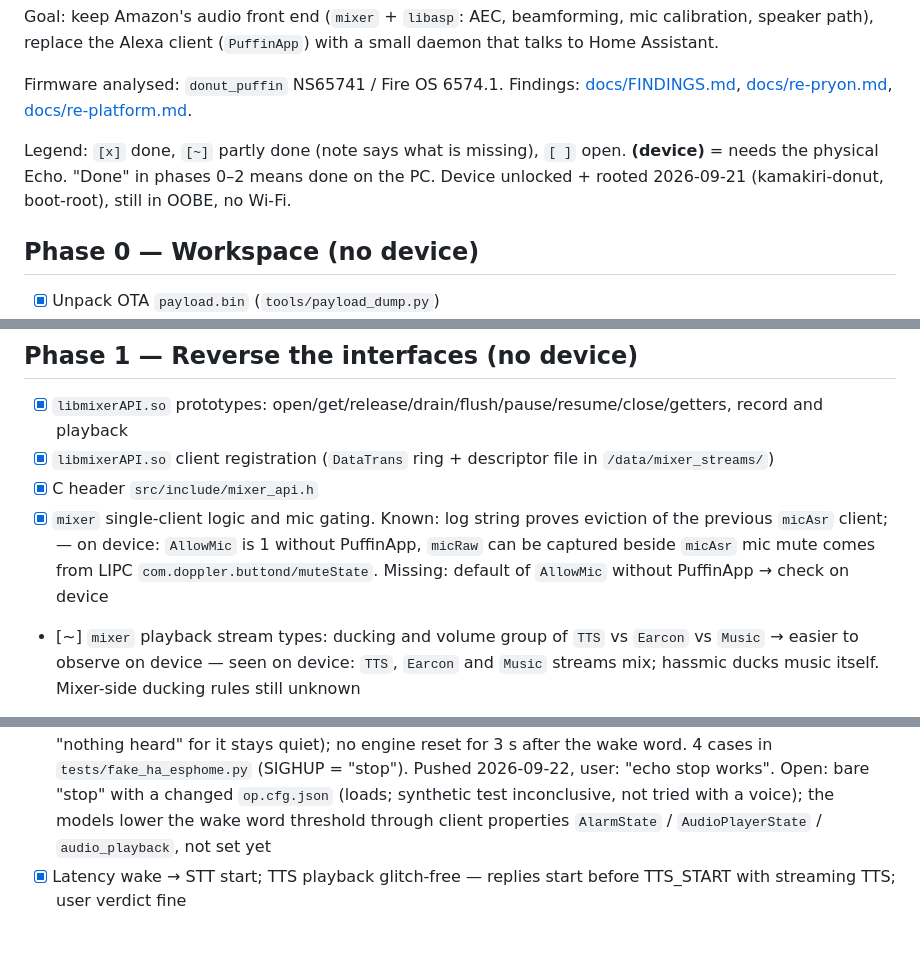
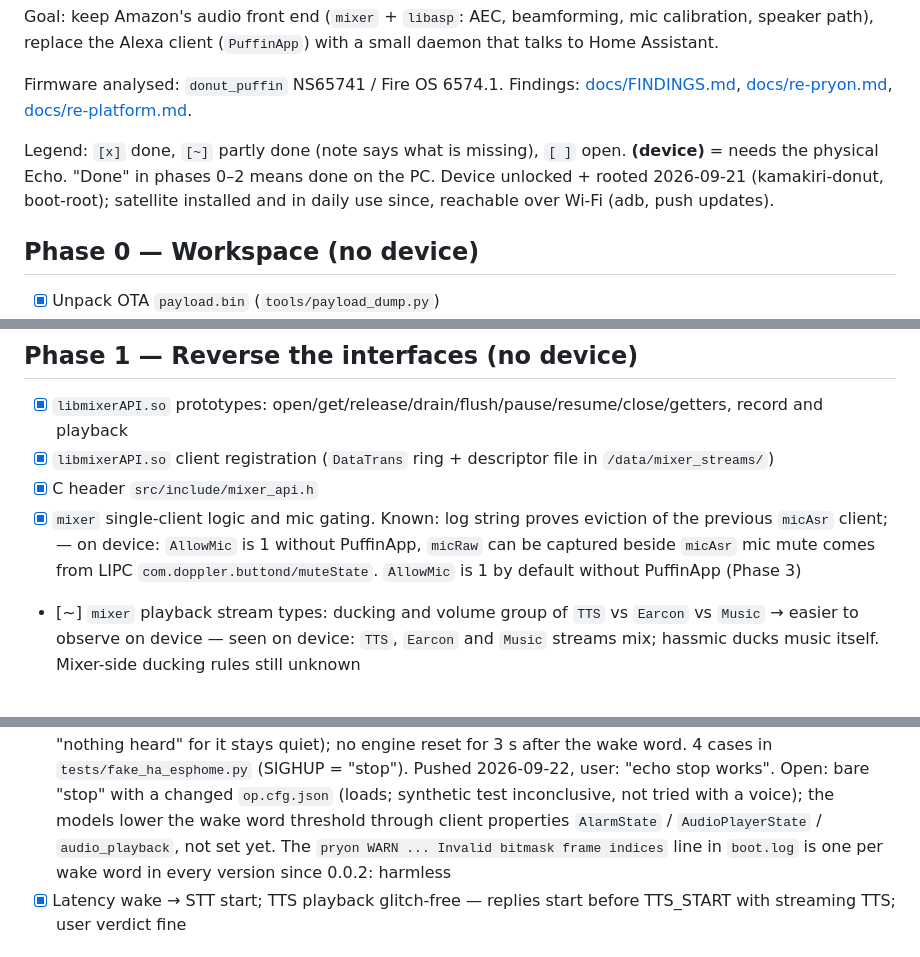
Before and after one commit to Gamer92000/echo-dot-assist, a Markdown page: PLAN.md, 3 parts joined by grey strips. Rendered like a GitHub page.

```diff
--- a/PLAN.md
+++ b/PLAN.md
@@ -7,7 +7,7 @@ Firmware analysed: `donut_puffin` NS65741 / Fire OS 6574.1. Findings: [docs/FIND
 [docs/re-pryon.md](docs/re-pryon.md), [docs/re-platform.md](docs/re-platform.md).
 
 Legend: `[x]` done, `[~]` partly done (note says what is missing), `[ ]` open. **(device)** = needs the physical Echo.
-"Done" in phases 0–2 means done on the PC. Device unlocked + rooted 2026-09-21 (kamakiri-donut, boot-root), still in OOBE, no Wi-Fi.
+"Done" in phases 0–2 means done on the PC. Device unlocked + rooted 2026-09-21 (kamakiri-donut, boot-root); satellite installed and in daily use since, reachable over Wi-Fi (adb, push updates).
 
 ## Phase 0 — Workspace (no device)
 
@@ -26,7 +26,7 @@ Legend: `[x]` done, `[~]` partly done (note says what is missing), `[ ]` open. *
 - [x] `libmixerAPI.so` client registration (`DataTrans` ring + descriptor file in `/data/mixer_streams/`)
 - [x] C header `src/include/mixer_api.h`
 - [x] `mixer` single-client logic and mic gating. Known: log string proves eviction of the previous `micAsr` client; — on device: `AllowMic` is 1 without PuffinApp, `micRaw` can be captured beside `micAsr`
-      mic mute comes from LIPC `com.doppler.buttond/muteState`. Missing: default of `AllowMic` without PuffinApp → check on device
+      mic mute comes from LIPC `com.doppler.buttond/muteState`. `AllowMic` is 1 by default without PuffinApp (Phase 3)
 - [~] `mixer` playback stream types: ducking and volume group of `TTS` vs `Earcon` vs `Music` → easier to observe on device — seen on device: `TTS`, `Earcon` and `Music` streams mix; hassmic ducks music itself. Mixer-side ducking rules still unknown
 - [x] `libpryon.so` prototypes, structs, call sequence (`docs/re-pryon.md`)
 - [x] C header `src/include/pryon_api.h`; result fields and `detectionType` values verified by running the library
@@ -139,7 +147,8 @@ Run in this order. Each step says what it proves.
       the wake word opened up to 4 s before (HA's "nothing heard" for it stays quiet); no engine reset for 3 s after the wake
       word. 4 cases in `tests/fake_ha_esphome.py` (SIGHUP = "stop"). Pushed 2026-09-22, user: "echo stop works".
       Open: bare "stop" with a changed `op.cfg.json` (loads; synthetic test inconclusive, not tried with a voice); the models
-      lower the wake word threshold through client properties `AlarmState` / `AudioPlayerState` / `audio_playback`, not set yet
+      lower the wake word threshold through client properties `AlarmState` / `AudioPlayerState` / `audio_playback`, not set yet.
+      The `pryon WARN ... Invalid bitmask frame indices` line in `boot.log` is one per wake word in every version since 0.0.2: harmless
 - [x] Latency wake → STT start; TTS playback glitch-free — replies start before TTS_START with streaming TTS; user verdict fine
 
 ## Phase 5 — Make it permanent **(device)**
```
Also changed, not shown: other parts of PLAN.md (+14 -5 lines), README.md (+2 -0 lines).
